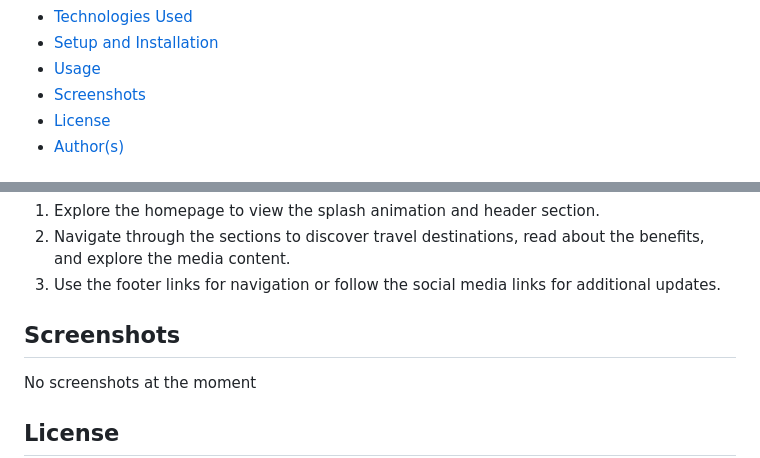
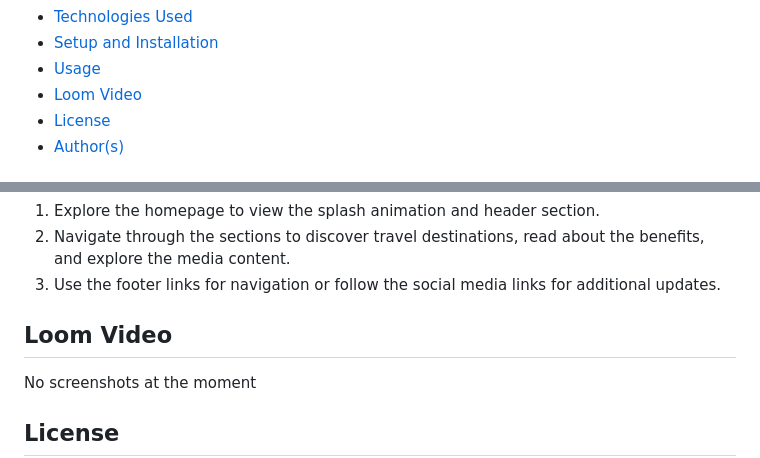
Before and after one commit to ES-AR/travel-website, a Markdown page: README.md, 2 parts joined by grey strips. Rendered like a GitHub page.

```diff
--- a/README.md
+++ b/README.md
@@ -8,7 +8,7 @@
             <li><a href="#technologies-used">Technologies Used</a></li>
             <li><a href="#setup-and-installation">Setup and Installation</a></li>
             <li><a href="#usage">Usage</a></li>
-            <li><a href="#screenshots">Screenshots</a></li>
+            <li><a href="#video">Loom Video</a></li>
             <li><a href="#license">License</a></li>
             <li><a href="#authors">Author(s)</a></li>
 	</ul>
@@ -65,8 +65,8 @@
             </ol>
         </section>
 
-<section id="screenshots">
-            <h2>Screenshots</h2>
+<section id="video">
+            <h2>Loom Video</h2>
             <p>No screenshots at the moment</p>
         </section>
 
```
